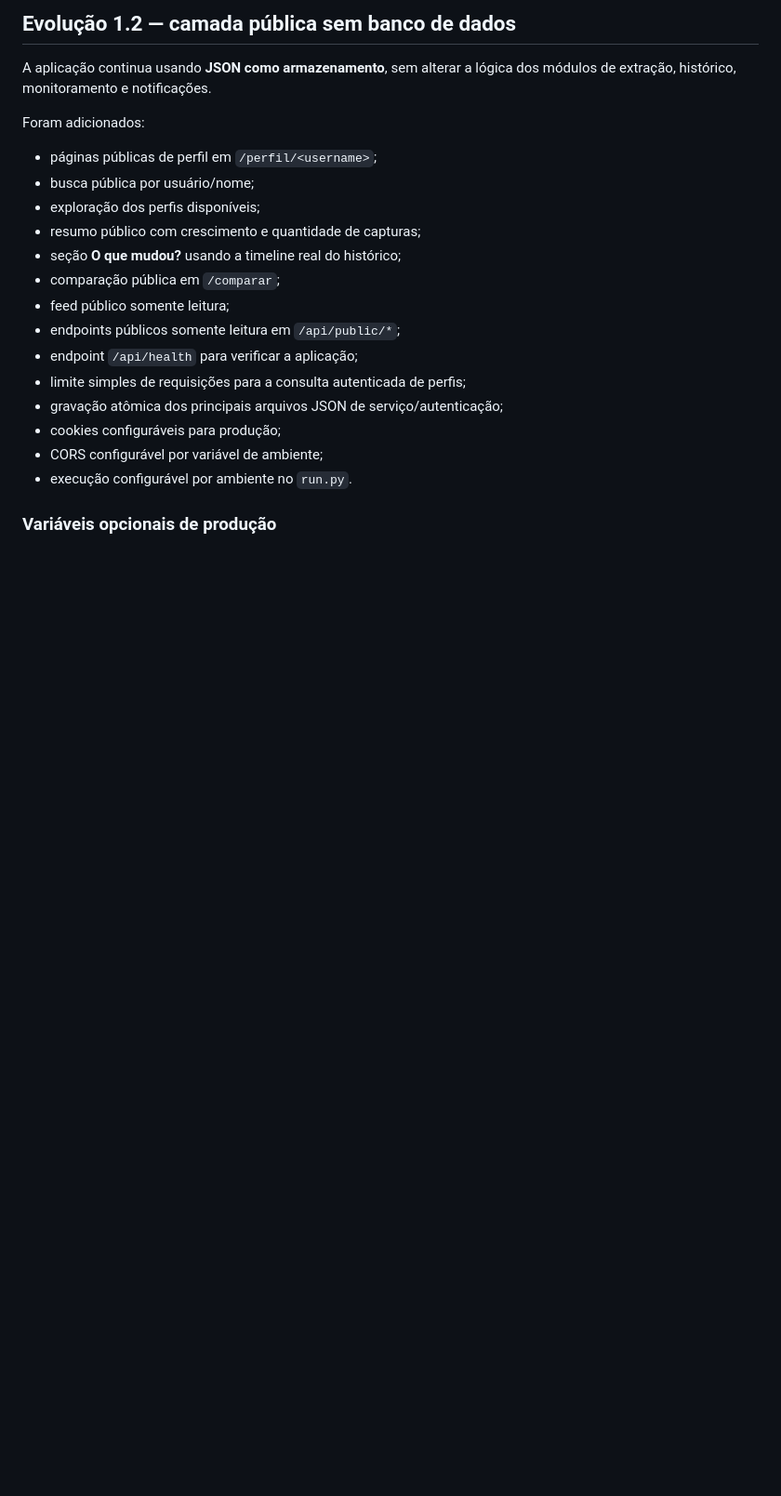
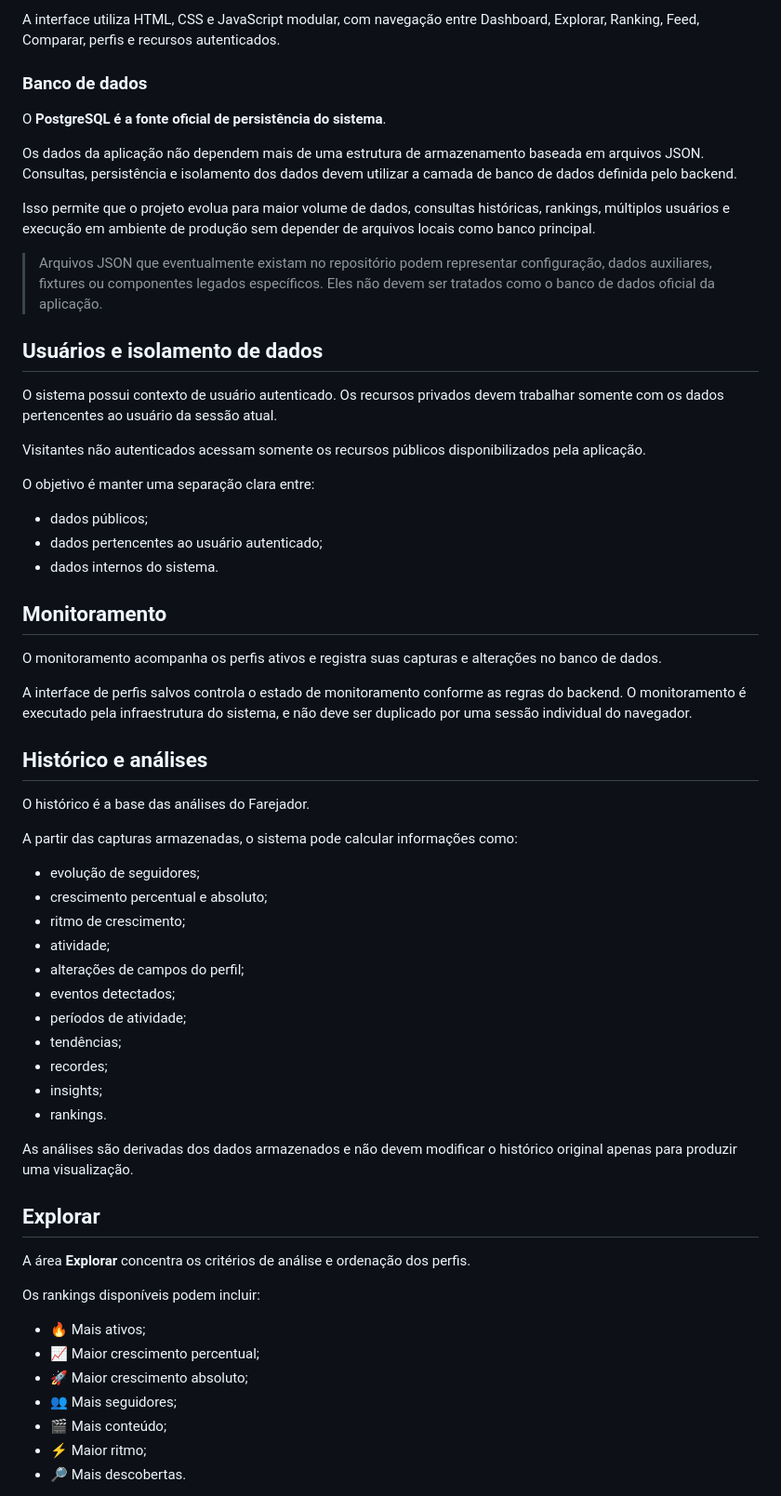
Before and after one commit to farejadorsocial/farejador_instagram, a Markdown page: README.md, the part around one of its changes. Shown at 93% size. GitHub-like rendering; blank space fills up the shorter version.

```diff
--- a/README.md
+++ b/README.md
@@ -62,23 +44,65 @@ O `pk` do Instagram continua sendo a chave dos arquivos de perfil. O `hash` já
 
-## Evolução 1.2 — camada pública sem banco de dados
+A interface utiliza HTML, CSS e JavaScript modular, com navegação entre Dashboard, Explorar, Ranking, Feed, Comparar, perfis e recursos autenticados.
 
-A aplicação continua usando **JSON como armazenamento**, sem alterar a lógica dos módulos de extração, histórico, monitoramento e notificações.
+### Banco de dados
 
-Foram adicionados:
+O **PostgreSQL é a fonte oficial de persistência do sistema**.
 
-- páginas públicas de perfil em `/perfil/<username>`;
-- busca pública por usuário/nome;
-- exploração dos perfis disponíveis;
-- resumo público com crescimento e quantidade de capturas;
-- seção **O que mudou?** usando a timeline real do histórico;
-- comparação pública em `/comparar`;
-- feed público somente leitura;
-- endpoints públicos somente leitura em `/api/public/*`;
-- endpoint `/api/health` para verificar a aplicação;
-- limite simples de requisições para a consulta autenticada de perfis;
-- gravação atômica dos principais arquivos JSON de serviço/autenticação;
-- cookies configuráveis para produção;
-- CORS configurável por variável de ambiente;
-- execução configurável por ambiente no `run.py`.
+Os dados da aplicação não dependem mais de uma estrutura de armazenamento baseada em arquivos JSON. Consultas, persistência e isolamento dos dados devem utilizar a camada de banco de dados definida pelo backend.
 
-### Variáveis opcionais de produção
+Isso permite que o projeto evolua para maior volume de dados, consultas históricas, rankings, múltiplos usuários e execução em ambiente de produção sem depender de arquivos locais como banco principal.
+
+> Arquivos JSON que eventualmente existam no repositório podem representar configuração, dados auxiliares, fixtures ou componentes legados específicos. Eles não devem ser tratados como o banco de dados oficial da aplicação.
+
+## Usuários e isolamento de dados
+
+O sistema possui contexto de usuário autenticado. Os recursos privados devem trabalhar somente com os dados pertencentes ao usuário da sessão atual.
+
+Visitantes não autenticados acessam somente os recursos públicos disponibilizados pela aplicação.
+
+O objetivo é manter uma separação clara entre:
+
+- dados públicos;
+- dados pertencentes ao usuário autenticado;
+- dados internos do sistema.
+
+## Monitoramento
+
+O monitoramento acompanha os perfis ativos e registra suas capturas e alterações no banco de dados.
+
+A interface de perfis salvos controla o estado de monitoramento conforme as regras do backend. O monitoramento é executado pela infraestrutura do sistema, e não deve ser duplicado por uma sessão individual do navegador.
+
+## Histórico e análises
+
+O histórico é a base das análises do Farejador.
+
+A partir das capturas armazenadas, o sistema pode calcular informações como:
+
+- evolução de seguidores;
+- crescimento percentual e absoluto;
+- ritmo de crescimento;
+- atividade;
+- alterações de campos do perfil;
+- eventos detectados;
+- períodos de atividade;
+- tendências;
+- recordes;
+- insights;
+- rankings.
+
+As análises são derivadas dos dados armazenados e não devem modificar o histórico original apenas para produzir uma visualização.
+
+## Explorar
+
+A área **Explorar** concentra os critérios de análise e ordenação dos perfis.
+
+Os rankings disponíveis podem incluir:
+
+- 🔥 Mais ativos;
+- 📈 Maior crescimento percentual;
+- 🚀 Maior crescimento absoluto;
+- 👥 Mais seguidores;
+- 🎬 Mais conteúdo;
+- ⚡ Maior ritmo;
+- 🔎 Mais descobertas.
+
```
Also changed, not shown: other parts of README.md (+126 -126 lines).
